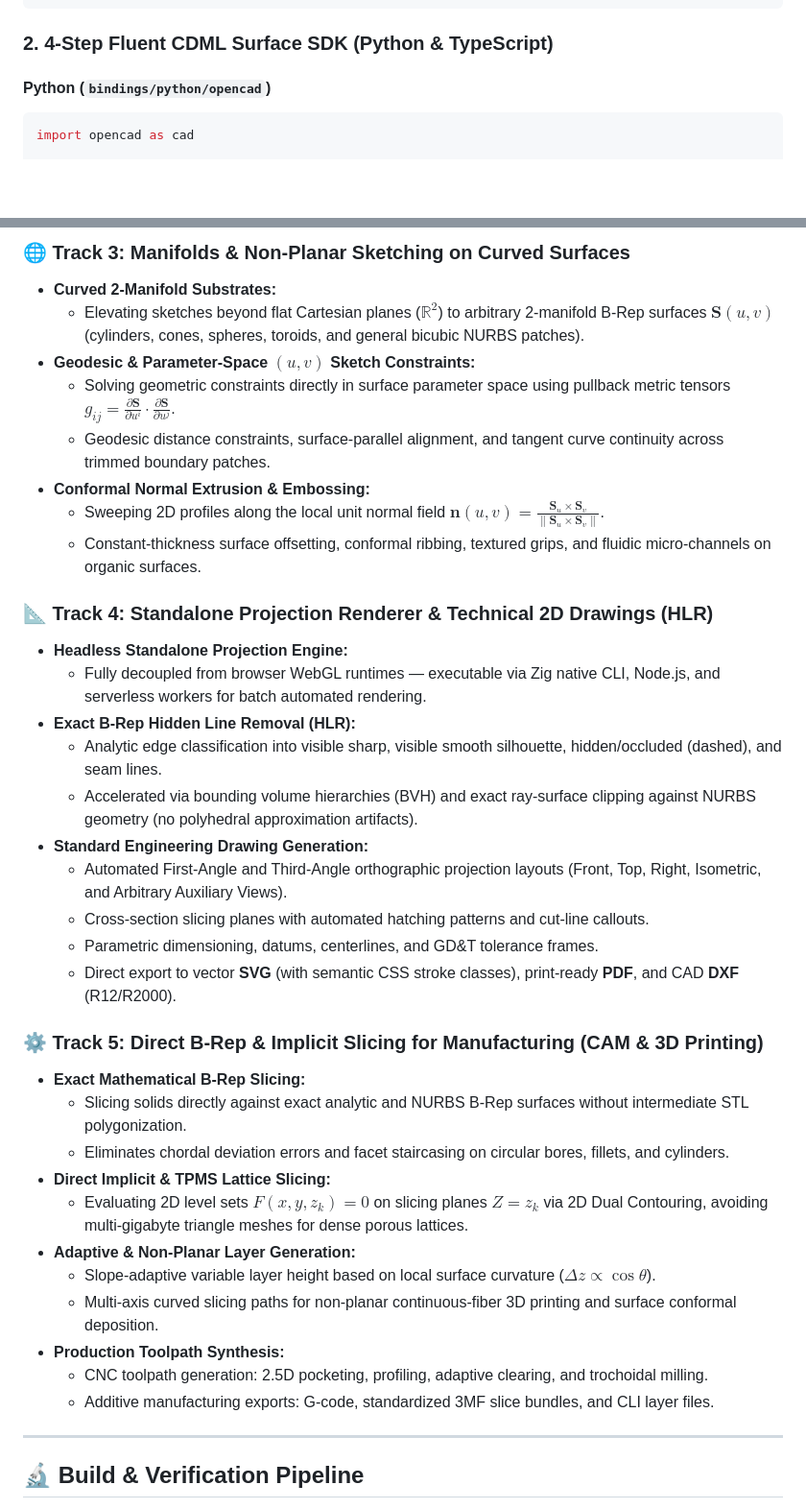
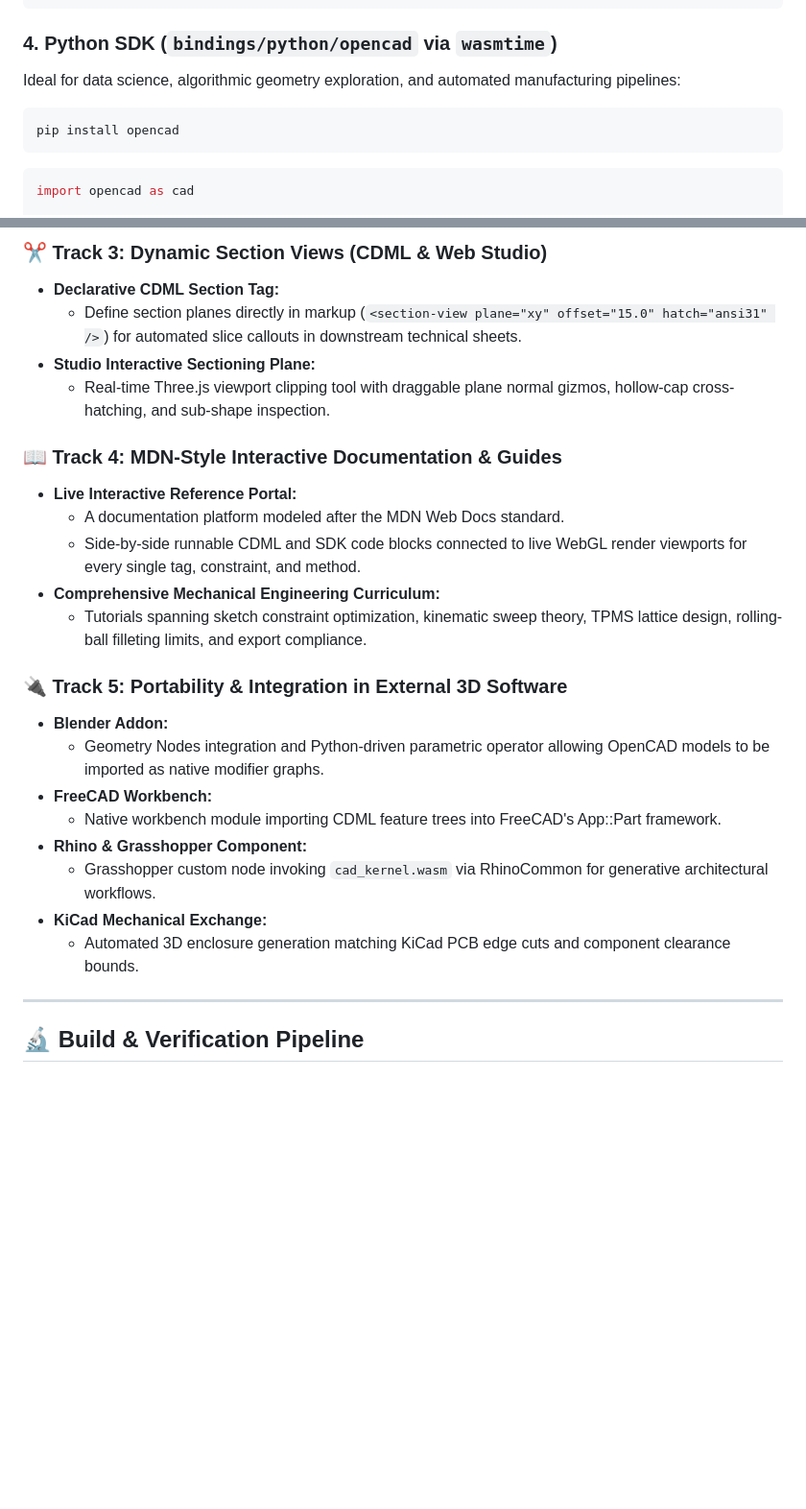
Before and after one commit to hassaanmaqsood/opencad, a Markdown page: README.md, 2 parts joined by grey strips. Shown at 96% size. GitHub-like rendering; blank space fills up the shorter version.

````diff
--- a/README.md
+++ b/README.md
@@ -50,9 +112,11 @@ OpenCAD is built on a **Zero-Primitive Pure-Math Architecture**: no hardcoded `b
 </opencad-viewer>
 ```
 
-### 2. 4-Step Fluent CDML Surface SDK (Python & TypeScript)
-
-#### Python (`bindings/python/opencad`)
+### 4. Python SDK (`bindings/python/opencad` via `wasmtime`)
+Ideal for data science, algorithmic geometry exploration, and automated manufacturing pipelines:
+```bash
+pip install opencad
+```
 ```python
 import opencad as cad
 
@@ -146,38 +178,26 @@ The OpenCAD roadmap is organized into five specialized tracks focusing on produc
 
-### 🌐 Track 3: Manifolds & Non-Planar Sketching on Curved Surfaces
-- **Curved 2-Manifold Substrates:**
-  - Elevating sketches beyond flat Cartesian planes ($\mathbb{R}^2$) to arbitrary 2-manifold B-Rep surfaces $\mathbf{S}(u,v)$ (cylinders, cones, spheres, toroids, and general bicubic NURBS patches).
-- **Geodesic & Parameter-Space $(u,v)$ Sketch Constraints:**
-  - Solving geometric constraints directly in surface parameter space using pullback metric tensors $g_{ij} = \frac{\partial \mathbf{S}}{\partial u^i} \cdot \frac{\partial \mathbf{S}}{\partial u^j}$.
-  - Geodesic distance constraints, surface-parallel alignment, and tangent curve continuity across trimmed boundary patches.
-- **Conformal Normal Extrusion & Embossing:**
-  - Sweeping 2D profiles along the local unit normal field $\mathbf{n}(u,v) = \frac{\mathbf{S}_u \times \mathbf{S}_v}{\|\mathbf{S}_u \times \mathbf{S}_v\|}$.
-  - Constant-thickness surface offsetting, conformal ribbing, textured grips, and fluidic micro-channels on organic surfaces.
+### ✂️ Track 3: Dynamic Section Views (CDML & Web Studio)
+- **Declarative CDML Section Tag:**
+  - Define section planes directly in markup (`<section-view plane="xy" offset="15.0" hatch="ansi31" />`) for automated slice callouts in downstream technical sheets.
+- **Studio Interactive Sectioning Plane:**
+  - Real-time Three.js viewport clipping tool with draggable plane normal gizmos, hollow-cap cross-hatching, and sub-shape inspection.
 
-### 📐 Track 4: Standalone Projection Renderer & Technical 2D Drawings (HLR)
-- **Headless Standalone Projection Engine:**
-  - Fully decoupled from browser WebGL runtimes — executable via Zig native CLI, Node.js, and serverless workers for batch automated rendering.
-- **Exact B-Rep Hidden Line Removal (HLR):**
-  - Analytic edge classification into visible sharp, visible smooth silhouette, hidden/occluded (dashed), and seam lines.
-  - Accelerated via bounding volume hierarchies (BVH) and exact ray-surface clipping against NURBS geometry (no polyhedral approximation artifacts).
-- **Standard Engineering Drawing Generation:**
-  - Automated First-Angle and Third-Angle orthographic projection layouts (Front, Top, Right, Isometric, and Arbitrary Auxiliary Views).
-  - Cross-section slicing planes with automated hatching patterns and cut-line callouts.
-  - Parametric dimensioning, datums, centerlines, and GD&T tolerance frames.
-  - Direct export to vector **SVG** (with semantic CSS stroke classes), print-ready **PDF**, and CAD **DXF** (R12/R2000).
+### 📖 Track 4: MDN-Style Interactive Documentation & Guides
+- **Live Interactive Reference Portal:**
+  - A documentation platform modeled after the MDN Web Docs standard.
+  - Side-by-side runnable CDML and SDK code blocks connected to live WebGL render viewports for every single tag, constraint, and method.
+- **Comprehensive Mechanical Engineering Curriculum:**
+  - Tutorials spanning sketch constraint optimization, kinematic sweep theory, TPMS lattice design, rolling-ball filleting limits, and export compliance.
 
-### ⚙️ Track 5: Direct B-Rep & Implicit Slicing for Manufacturing (CAM & 3D Printing)
-- **Exact Mathematical B-Rep Slicing:**
-  - Slicing solids directly against exact analytic and NURBS B-Rep surfaces without intermediate STL polygonization.
-  - Eliminates chordal deviation errors and facet staircasing on circular bores, fillets, and cylinders.
-- **Direct Implicit & TPMS Lattice Slicing:**
-  - Evaluating 2D level sets $F(x, y, z_k) = 0$ on slicing planes $Z = z_k$ via 2D Dual Contouring, avoiding multi-gigabyte triangle meshes for dense porous lattices.
-- **Adaptive & Non-Planar Layer Generation:**
-  - Slope-adaptive variable layer height based on local surface curvature ($\Delta z \propto \cos\theta$).
-  - Multi-axis curved slicing paths for non-planar continuous-fiber 3D printing and surface conformal deposition.
-- **Production Toolpath Synthesis:**
-  - CNC toolpath generation: 2.5D pocketing, profiling, adaptive clearing, and trochoidal milling.
-  - Additive manufacturing exports: G-code, standardized 3MF slice bundles, and CLI layer files.
+### 🔌 Track 5: Portability & Integration in External 3D Software
+- **Blender Addon:**
+  - Geometry Nodes integration and Python-driven parametric operator allowing OpenCAD models to be imported as native modifier graphs.
+- **FreeCAD Workbench:**
+  - Native workbench module importing CDML feature trees into FreeCAD's App::Part framework.
+- **Rhino & Grasshopper Component:**
+  - Grasshopper custom node invoking `cad_kernel.wasm` via RhinoCommon for generative architectural workflows.
+- **KiCad Mechanical Exchange:**
+  - Automated 3D enclosure generation matching KiCad PCB edge cuts and component clearance bounds.
 
 ---
 
````
Also changed, not shown: other parts of README.md (+91 -61 lines).
